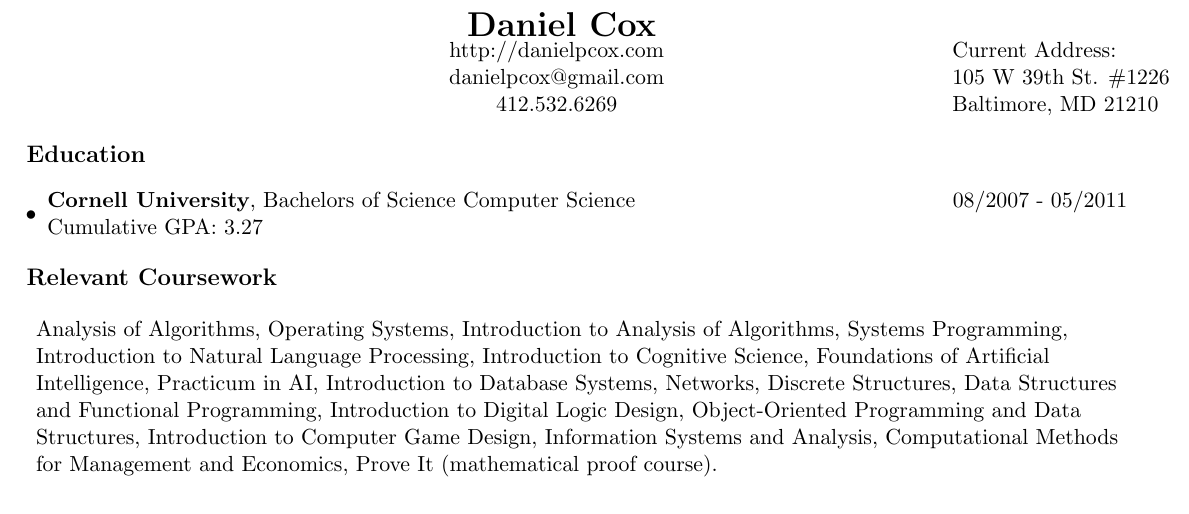
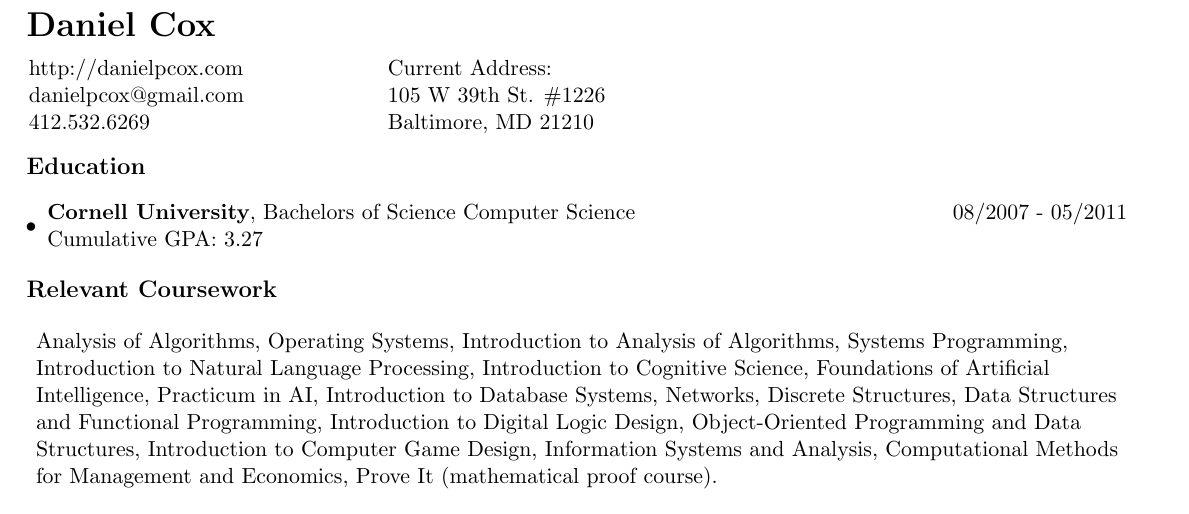
Before and after one commit to danielpcox/CV, a LaTeX CV (CV.tex): part of the page, cut so that both start at the same text. Compiled offline with pdfLaTeX.

Commit message:
fixed more formatting related to the addresses

```diff
--- a/CV.tex
+++ b/CV.tex
@@ -2,12 +2,12 @@
 \usepackage[top=.2in, bottom=.2in, left=.2in, right=.4in]{geometry}
 \setlength{\tabcolsep}{0in}
 \begin{document}
+\textbf{\LARGE Daniel Cox}
   \begin{center}
-    \textbf{\LARGE Daniel Cox}
-    \begin{tabular*}{7.5in}{l@{\extracolsep{1.05in}}c@{\extracolsep{2in}}l}
-      & http://danielpcox.com     & Current Address: \\
-      & danielpcox@gmail.com      &            105 W 39th St. \#1226    \\
-      ~ ~ ~ ~ ~ ~ ~ ~ ~ ~ ~ ~ ~ ~ ~ ~ ~ ~ ~ ~& 412.532.6269                &              Baltimore, MD 21210\\
+    \begin{tabular*}{7.5in}{l@{\extracolsep{0.05in}}l@{\extracolsep{1in}}l}
+      &http://danielpcox.com     & Current Address: \\
+      &danielpcox@gmail.com      &            105 W 39th St. \#1226    \\
+      &412.532.6269                &              Baltimore, MD 21210\\
     \end{tabular*}
   \end{center}
 
```
Also changed, not shown: CV.pdf.
